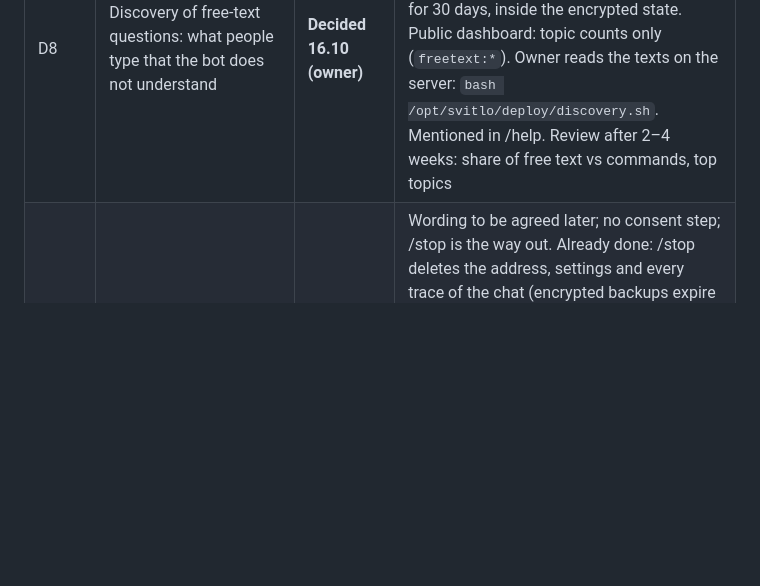
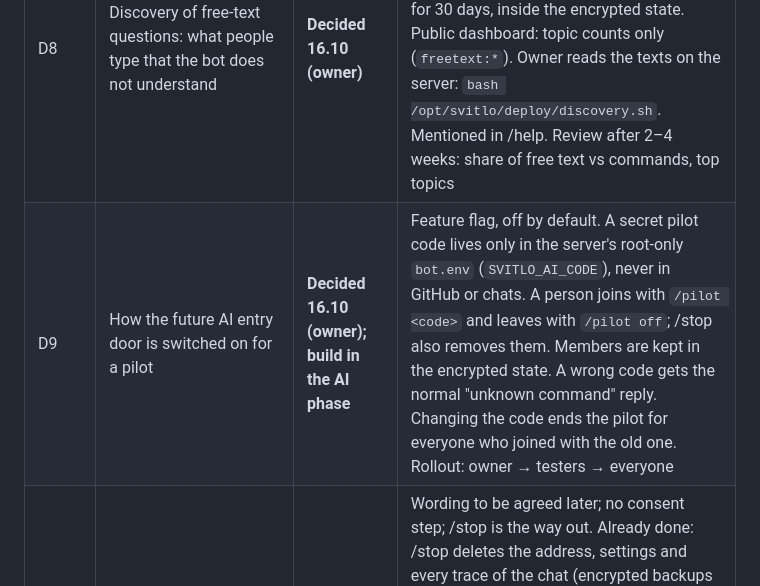
Before and after one commit to tanykozel/Svitlocheckextender, a Markdown page: docs/product-spec.md, the part around the change. GitHub-like rendering; blank space fills up the shorter version.

Commit message:
Spec: decision D9, AI pilot switched on with a secret code
Co-Authored-By: Claude Opus 5.5 <noreply@anthropic.com>
Claude-Session: https://claude.ai/code/session_01B1moPV9JUEzUbQ51S7vpUy

```diff
--- a/docs/product-spec.md
+++ b/docs/product-spec.md
@@ -200,6 +200,7 @@ Not held: name, @username, phone, location, message texts.
 | D3 | /start never asks to change the address | Decided | Change only via the menu (US-8). |
 | D7 | Chats clean themselves: messages older than ~2 days are deleted (both Люся's and the user's) | **Decided 16.10 (owner)** | Telegram lets a bot delete private-chat messages only within 48 h, so "3 days" is not possible; 46 h leaves a safe margin. Message ids (not texts) are kept in the encrypted state for that; /stop forgets them. Said in /help and /privacy. Counted on the dashboard as `messages_cleaned`. |
 | D8 | Discovery of free-text questions: what people type that the bot does not understand | **Decided 16.10 (owner)** | Before any AI assistant is considered, measure the need. Kept: the masked text (digits → #, links/e-mails/@names → …) and the day, **no chat id**, at most 300 texts for 30 days, inside the encrypted state. Public dashboard: topic counts only (`freetext:*`). Owner reads the texts on the server: `bash /opt/svitlo/deploy/discovery.sh`. Mentioned in /help. Review after 2–4 weeks: share of free text vs commands, top topics |
+| D9 | How the future AI entry door is switched on for a pilot | **Decided 16.10 (owner); build in the AI phase** | Feature flag, off by default. A secret pilot code lives only in the server's root-only `bot.env` (`SVITLO_AI_CODE`), never in GitHub or chats. A person joins with `/pilot <code>` and leaves with `/pilot off`; /stop also removes them. Members are kept in the encrypted state. A wrong code gets the normal "unknown command" reply. Changing the code ends the pilot for everyone who joined with the old one. Rollout: owner → testers → everyone |
 | D6 | Privacy text for users (inside /help) | **On hold (owner, 16.10)** | Wording to be agreed later; no consent step; /stop is the way out. Already done: /stop deletes the address, settings and every trace of the chat (encrypted backups expire within 3 days). Data minimisation: labels show town and street only; the house number is kept (encrypted) only when a street has several queues, for the 6-hourly re-check. Hashing the house number was rejected: a few hundred possible numbers can be tried in a second. |
 | D5 | Replies instant; as few requests to ZTOE as possible: only subscribers' queues, every 10 min (15 is acceptable) | **Decided 15.10 (owner)** | Schedules are kept in memory and refreshed in the background, one request at a time 2 s apart, with a skipped round after a ZTOE error; about 12 requests/hour for 2 queues (was ~144). Alerts are still checked every minute from that copy, so they keep the chosen warning time. A ZTOE schedule edit is noticed within ≤10 min. Trade-off: dashboard section 4 (Context) covers subscribers' queues only. |
 | D4 | v0.4 hosting: own small server (EU VPS, ~€4–5/month) instead of Cloudflare Workers or an external trigger | **Decided 15.10 (owner)** | Same Python code, no rewrite; ~1 s replies; alerts every minute and never later than the chosen warning time (sent up to 1 min early). Trade-off accepted: the owner operates the server (automatic security updates, firewall, uptime check). Guide: deploy/README.md. |
```
